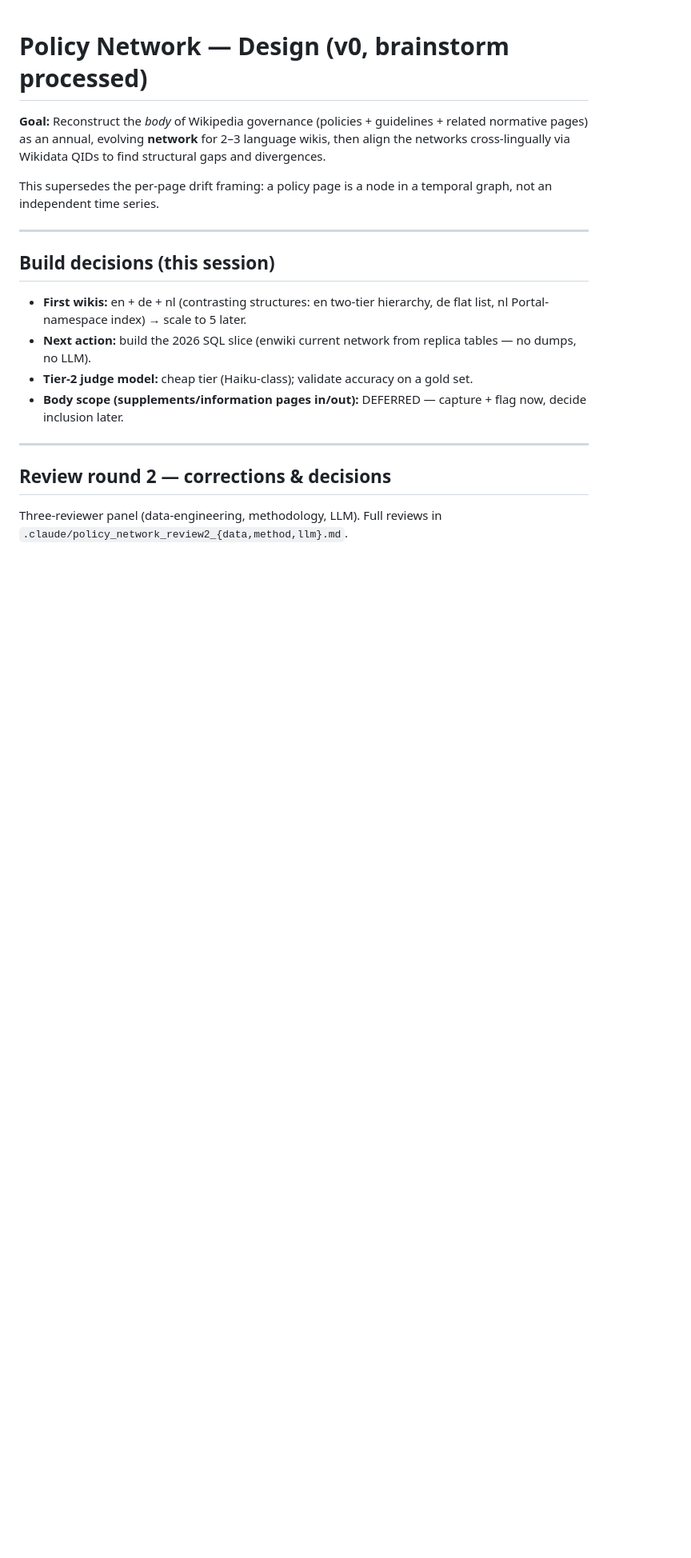
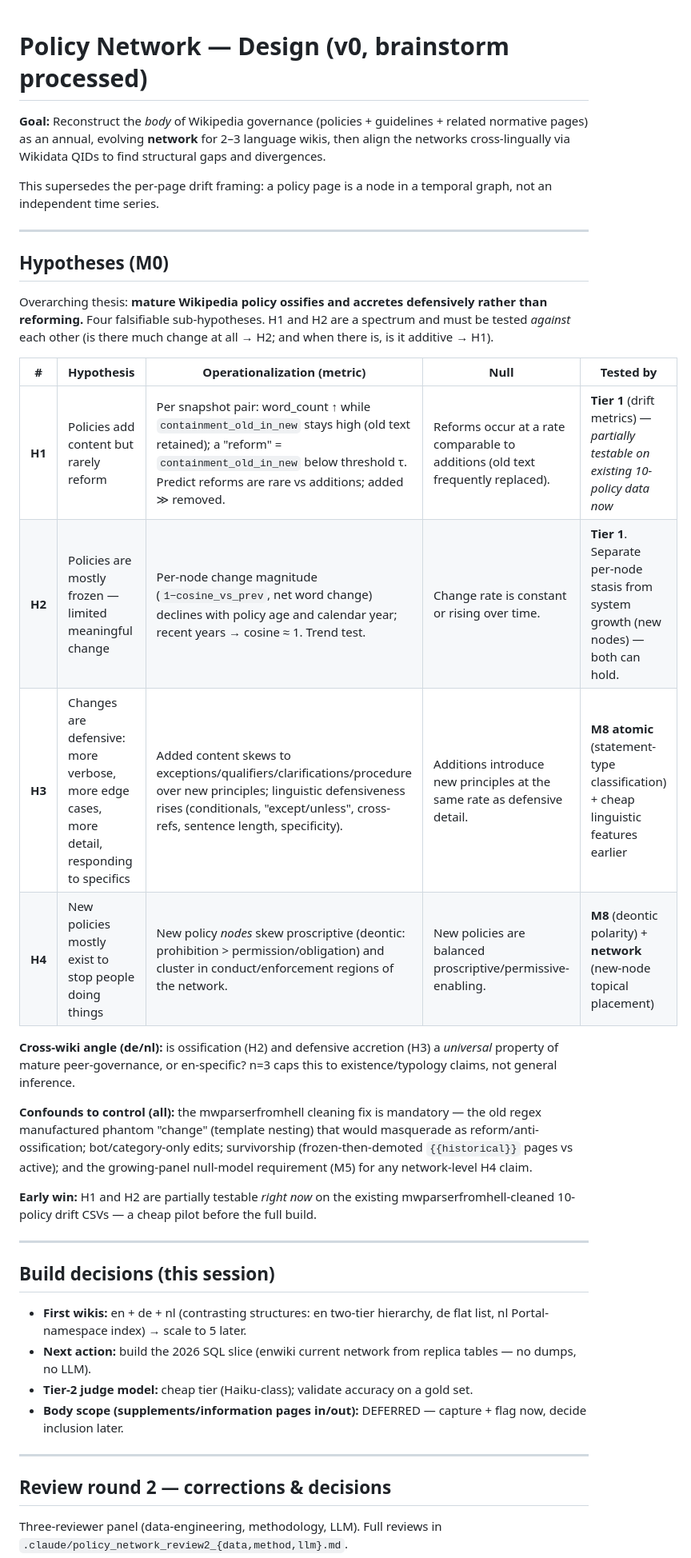
Before and after one commit to lgelauff/wikimedia-analysis, a Markdown page: wikipedia-policy-change/docs/policy_network_design.md, the part around the change. Shown at 80% size. Rendered like a GitHub page; blank space fills up the shorter version.

```diff
--- a/wikipedia-policy-change/docs/policy_network_design.md
+++ b/wikipedia-policy-change/docs/policy_network_design.md
@@ -3,6 +3,25 @@
 **Goal:** Reconstruct the *body* of Wikipedia governance (policies + guidelines + related normative pages) as an annual, evolving **network** for 2–3 language wikis, then align the networks cross-lingually via Wikidata QIDs to find structural gaps and divergences.
 
 This supersedes the per-page drift framing: a policy page is a node in a temporal graph, not an independent time series.
+
+---
+
+## Hypotheses (M0)
+
+Overarching thesis: **mature Wikipedia policy ossifies and accretes defensively rather than reforming.** Four falsifiable sub-hypotheses. H1 and H2 are a spectrum and must be tested *against* each other (is there much change at all → H2; and when there is, is it additive → H1).
+
+| # | Hypothesis | Operationalization (metric) | Null | Tested by |
+|---|---|---|---|---|
+| **H1** | Policies add content but rarely reform | Per snapshot pair: word_count ↑ while `containment_old_in_new` stays high (old text retained); a "reform" = `containment_old_in_new` below threshold τ. Predict reforms are rare vs additions; added ≫ removed. | Reforms occur at a rate comparable to additions (old text frequently replaced). | **Tier 1** (drift metrics) — *partially testable on existing 10-policy data now* |
+| **H2** | Policies are mostly frozen — limited meaningful change | Per-node change magnitude (`1−cosine_vs_prev`, net word change) declines with policy age and calendar year; recent years → cosine ≈ 1. Trend test. | Change rate is constant or rising over time. | **Tier 1**. Separate per-node stasis from system growth (new nodes) — both can hold. |
+| **H3** | Changes are defensive: more verbose, more edge cases, more detail, responding to specifics | Added content skews to exceptions/qualifiers/clarifications/procedure over new principles; linguistic defensiveness rises (conditionals, "except/unless", cross-refs, sentence length, specificity). | Additions introduce new principles at the same rate as defensive detail. | **M8 atomic** (statement-type classification) + cheap linguistic features earlier |
+| **H4** | New policies mostly exist to stop people doing things | New policy *nodes* skew proscriptive (deontic: prohibition > permission/obligation) and cluster in conduct/enforcement regions of the network. | New policies are balanced proscriptive/permissive-enabling. | **M8** (deontic polarity) + **network** (new-node topical placement) |
+
+**Cross-wiki angle (de/nl):** is ossification (H2) and defensive accretion (H3) a *universal* property of mature peer-governance, or en-specific? n=3 caps this to existence/typology claims, not general inference.
+
+**Confounds to control (all):** the mwparserfromhell cleaning fix is mandatory — the old regex manufactured phantom "change" (template nesting) that would masquerade as reform/anti-ossification; bot/category-only edits; survivorship (frozen-then-demoted `{{historical}}` pages vs active); and the growing-panel null-model requirement (M5) for any network-level H4 claim.
+
+**Early win:** H1 and H2 are partially testable *right now* on the existing mwparserfromhell-cleaned 10-policy drift CSVs — a cheap pilot before the full build.
 
 ---
 
```
Also changed, not shown: wikipedia-policy-change/docs/ROADMAP.md (+5 -4 lines).
